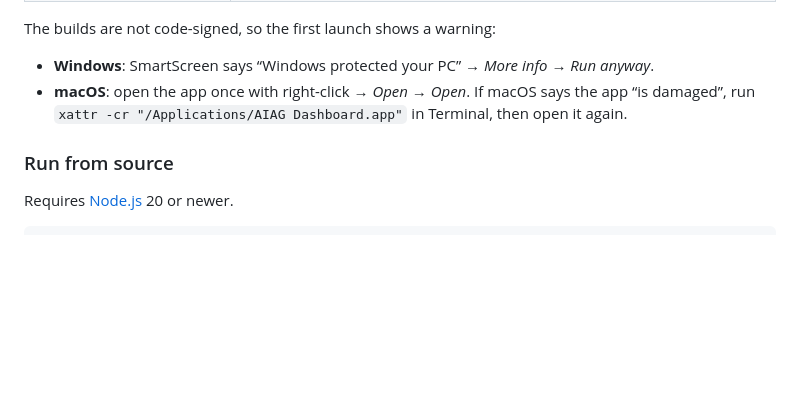
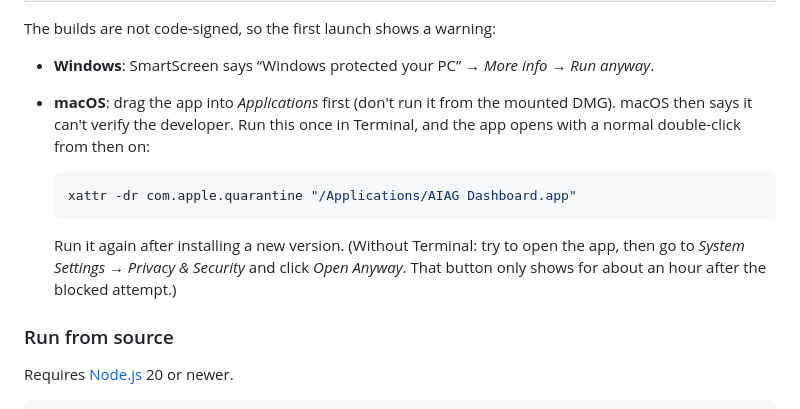
Before and after one commit to OMPC123/AIAG-Dashboard, a Markdown page: README.md, the part around the change. Rendered like a GitHub page; blank space fills up the shorter version.

````diff
--- a/README.md
+++ b/README.md
@@ -26,7 +26,13 @@ Download the latest build from **Releases**:
 The builds are not code-signed, so the first launch shows a warning:
 
 - **Windows**: SmartScreen says “Windows protected your PC” → *More info* → *Run anyway*.
-- **macOS**: open the app once with right-click → *Open* → *Open*. If macOS says the app “is damaged”, run `xattr -cr "/Applications/AIAG Dashboard.app"` in Terminal, then open it again.
+- **macOS**: drag the app into *Applications* first (don't run it from the mounted DMG). macOS then says it can't verify the developer. Run this once in Terminal, and the app opens with a normal double-click from then on:
+
+  ```bash
+  xattr -dr com.apple.quarantine "/Applications/AIAG Dashboard.app"
+  ```
+
+  Run it again after installing a new version. (Without Terminal: try to open the app, then go to *System Settings → Privacy & Security* and click *Open Anyway*. That button only shows for about an hour after the blocked attempt.)
 
 ### Run from source
 
````
Also changed, not shown: README.zh-TW.md (+7 -1 lines).
